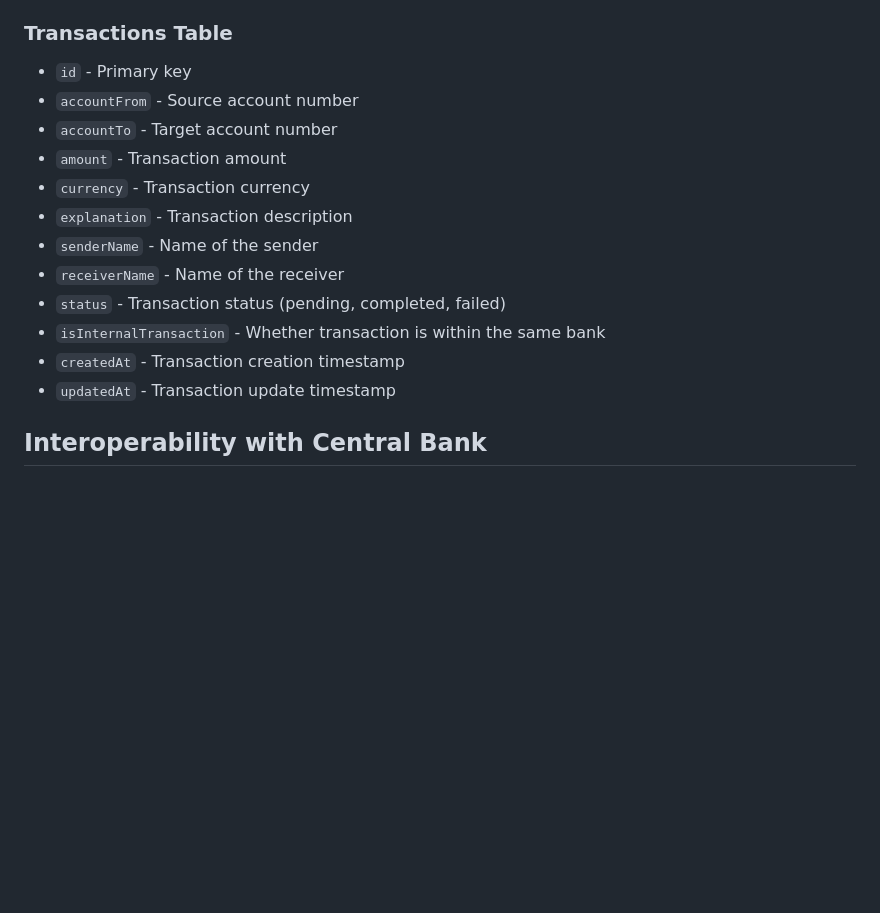
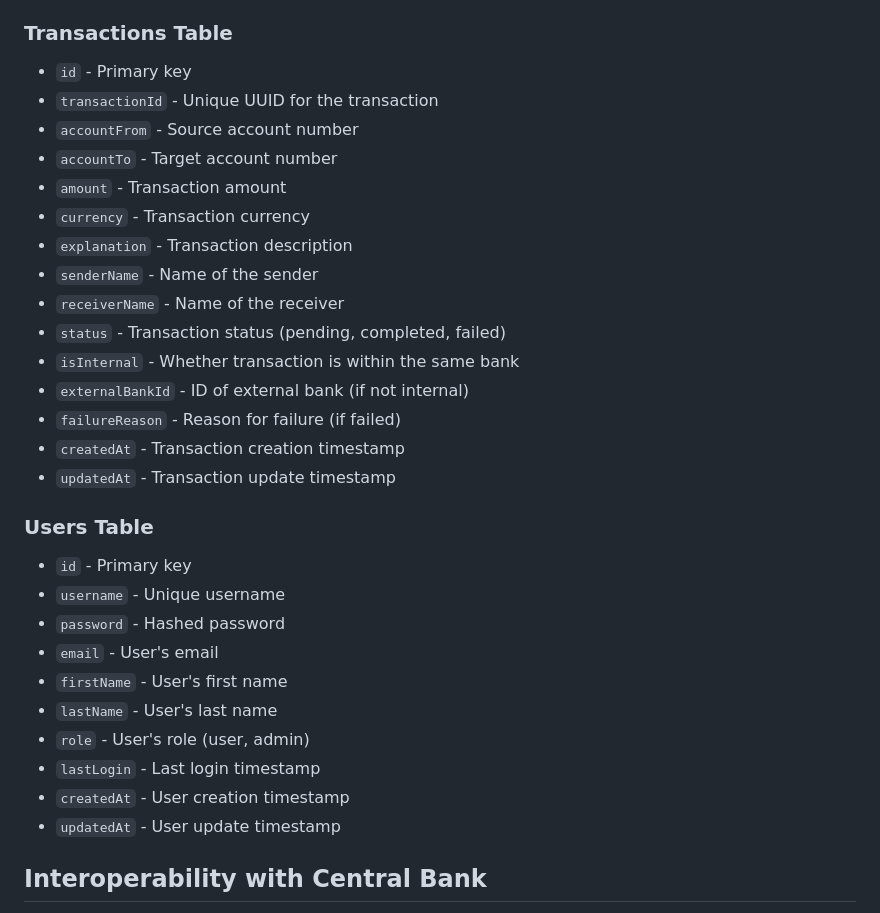
Before and after one commit to JoonasMagi/joonasepank, a Markdown page: README.md, the part around one of its changes. GitHub-like rendering; blank space fills up the shorter version.

```diff
--- a/README.md
+++ b/README.md
@@ -117,6 +116,7 @@ The application uses SQLite with Sequelize ORM for data storage. The database sc
 
 ### Transactions Table
 - `id` - Primary key
+- `transactionId` - Unique UUID for the transaction
 - `accountFrom` - Source account number
 - `accountTo` - Target account number
 - `amount` - Transaction amount
@@ -125,9 +125,23 @@ The application uses SQLite with Sequelize ORM for data storage. The database sc
 - `senderName` - Name of the sender
 - `receiverName` - Name of the receiver
 - `status` - Transaction status (pending, completed, failed)
-- `isInternalTransaction` - Whether transaction is within the same bank
+- `isInternal` - Whether transaction is within the same bank
+- `externalBankId` - ID of external bank (if not internal)
+- `failureReason` - Reason for failure (if failed)
 - `createdAt` - Transaction creation timestamp
 - `updatedAt` - Transaction update timestamp
+
+### Users Table
+- `id` - Primary key
+- `username` - Unique username
+- `password` - Hashed password
+- `email` - User's email
+- `firstName` - User's first name
+- `lastName` - User's last name
+- `role` - User's role (user, admin)
+- `lastLogin` - Last login timestamp
+- `createdAt` - User creation timestamp
+- `updatedAt` - User update timestamp
 
 ## Interoperability with Central Bank
 
```
Also changed, not shown: other parts of README.md (+55 -27 lines).
